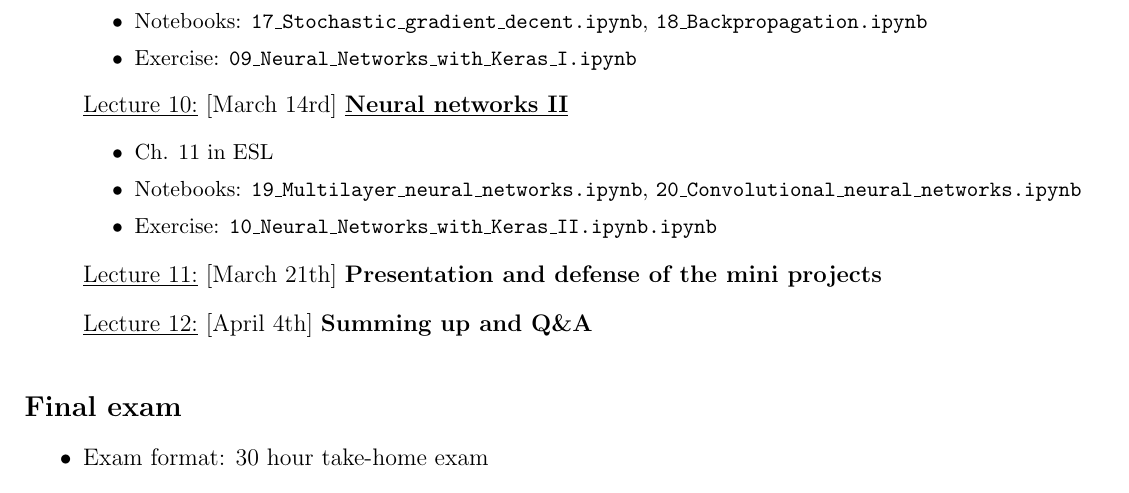
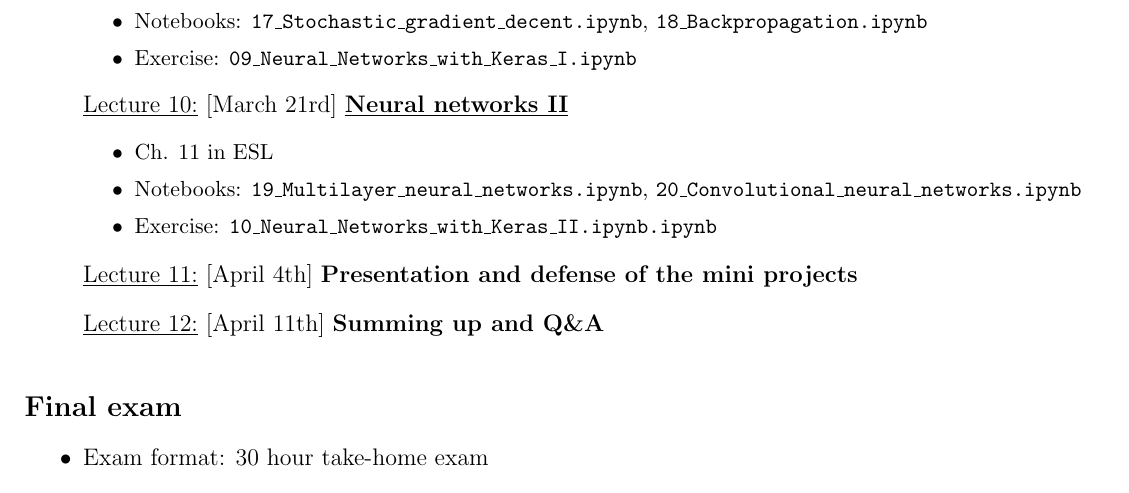
Before and after one commit to wegard/predictive-modelling-with-machine-learning, a LaTeX document (tex/course_plan.tex): part of page 3 of 3, cut so that both start at the same text. Compiled offline with pdfLaTeX.

```diff
--- a/tex/course_plan.tex
+++ b/tex/course_plan.tex
@@ -205,7 +205,7 @@
             \item Exercise: \texttt{09\_Neural\_Networks\_with\_Keras\_I.ipynb}
           \end{itemize}
   }
-  \item[] \underline{Lecture 10:} [March 14rd] \underline{\bf Neural networks II}
+  \item[] \underline{Lecture 10:} [March 21rd] \underline{\bf Neural networks II}
     {\small
           \begin{itemize}
             \item Ch. 11 in ESL
@@ -213,8 +213,8 @@
             \item Exercise: \texttt{10\_Neural\_Networks\_with\_Keras\_II.ipynb.ipynb}
           \end{itemize}
     }
-  \item[] \underline{Lecture 11:} [March 21th] {\bf Presentation and defense of the mini projects}
-  \item[] \underline{Lecture 12:} [April 4th] {\bf Summing up and Q\&A}
+  \item[] \underline{Lecture 11:} [April 4th] {\bf Presentation and defense of the mini projects}
+  \item[] \underline{Lecture 12:} [April 11th] {\bf Summing up and Q\&A}
 \end{enumerate}
 
 \vskip.25in
```
Also changed, not shown: tex/lecture4.tex (+1 -1 lines).
